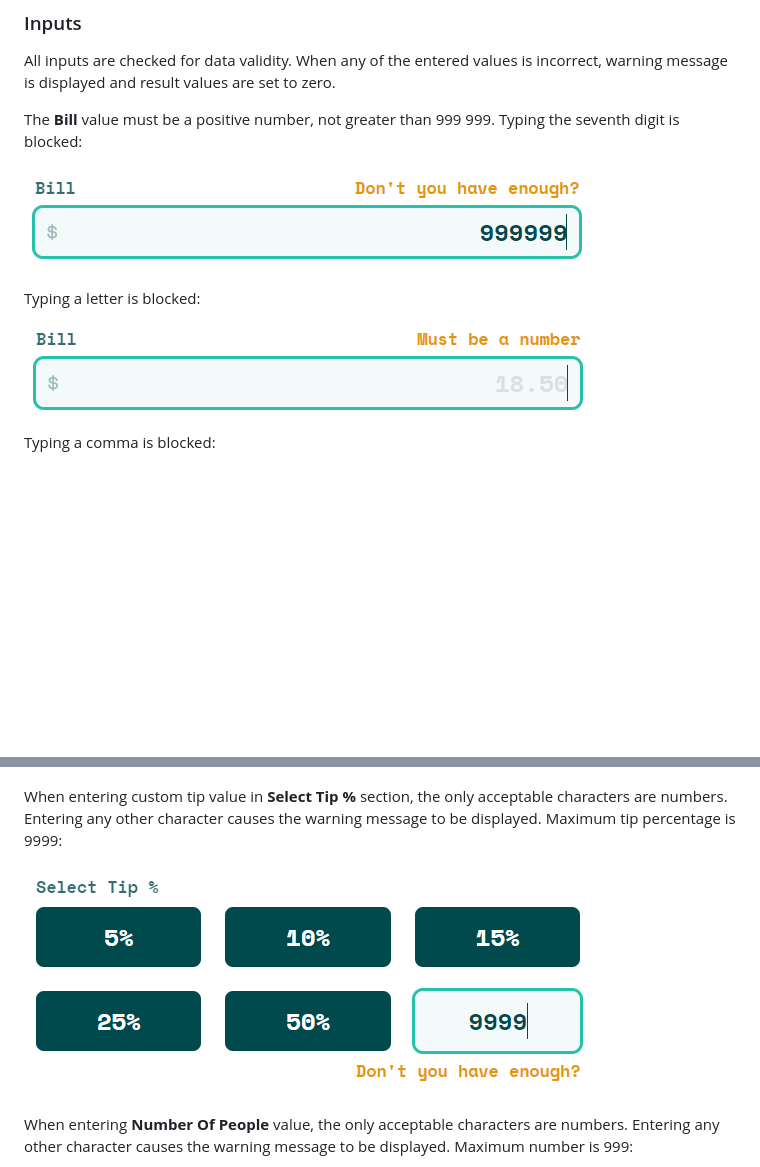
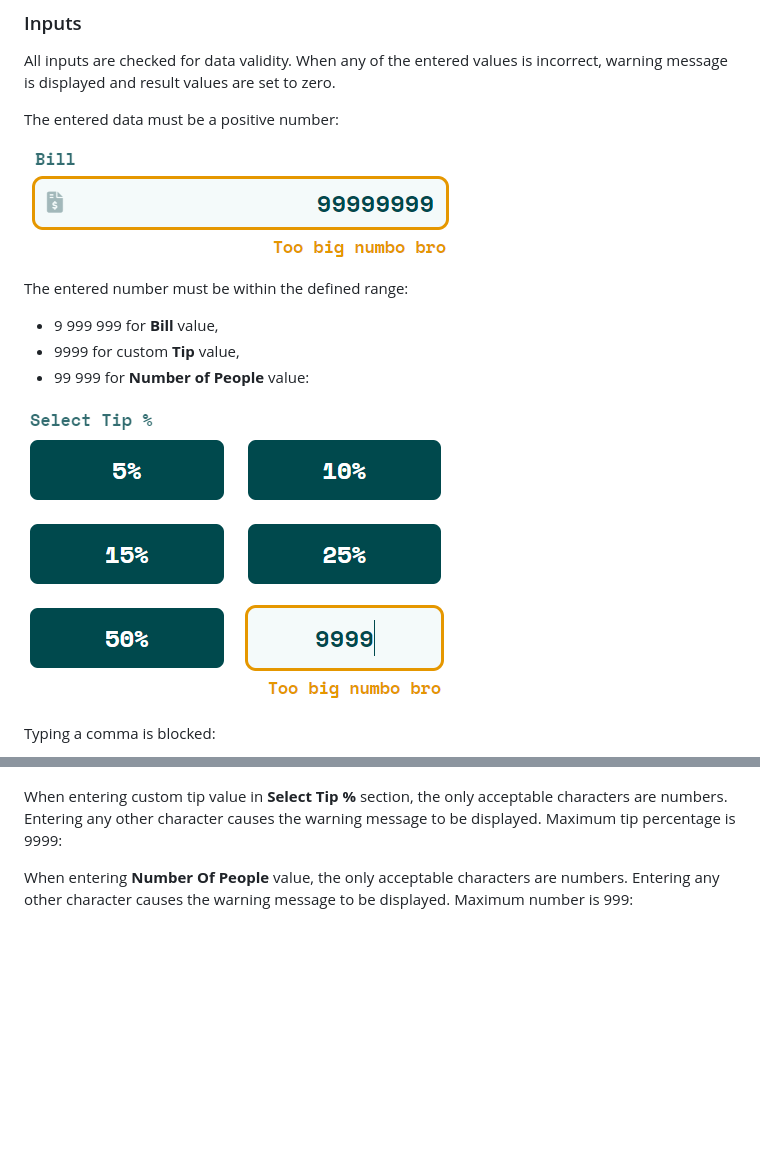
Before and after one commit to aviation4/Tip-calculator, a Markdown page: README.md, 2 parts joined by grey strips. GitHub-like rendering; pictures changed too: docs/bill/bill-max-number.png, docs/tip-percentage/tip-percentage-custom-value-max.png; blank space fills up the shorter version.

Commit message:
Futher updating of README

```diff
--- a/README.md
+++ b/README.md
@@ -86,13 +86,16 @@ By pressing **Reset** button, you can restore the app to the initial state.
 All inputs are checked for data validity. When any of the entered values is incorrect, warning message is displayed and result values are set to zero.
 
 
-The **Bill** value must be a positive number, not greater than 999 999. Typing the seventh digit is blocked:
+The entered data must be a positive number:
 
 ![maximum number verification](/docs/bill/bill-max-number.png)
 
-Typing a letter is blocked:
+The entered number must be within the defined range:
+- 9 999 999 for **Bill** value,
+- 9999 for custom **Tip** value,
+- 99 999 for **Number of People** value:
 
-![letter verification](/docs/bill/bill-letter.png)
+![maximum tip percentage](docs/tip-percentage/tip-percentage-custom-value-max.png)
 
 Typing a comma is blocked:
 
@@ -104,7 +107,7 @@ Typing a dash/hyphen is blocked:
 
 When entering custom tip value in **Select Tip %** section, the only acceptable characters are numbers. Entering any other character causes the warning message to be displayed. Maximum tip percentage is 9999:
 
-![maximum tip percentage](docs/tip-percentage/tip-percentage-custom-value-max.png)
+
 
 When entering **Number Of People** value, the only acceptable characters are numbers. Entering any other character causes the warning message to be displayed. Maximum number is 999:
 
```
Also changed, not shown: other parts of README.md (+1 -1 lines), 1 other file.
